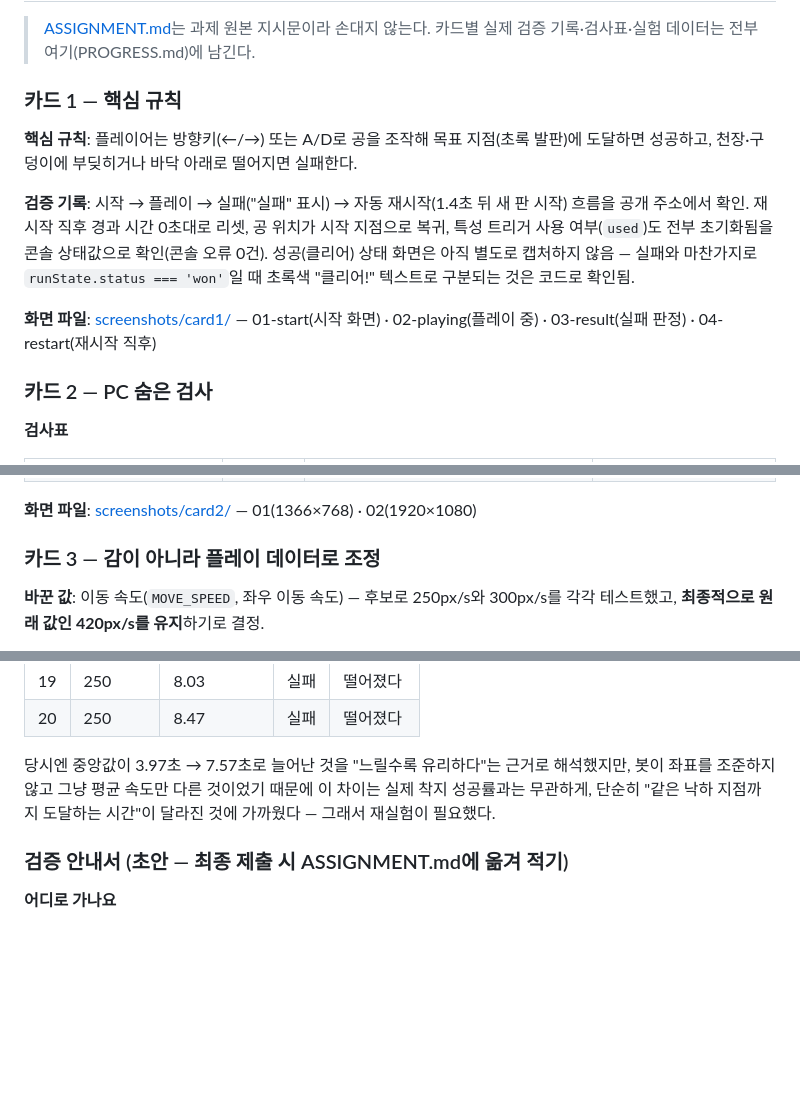
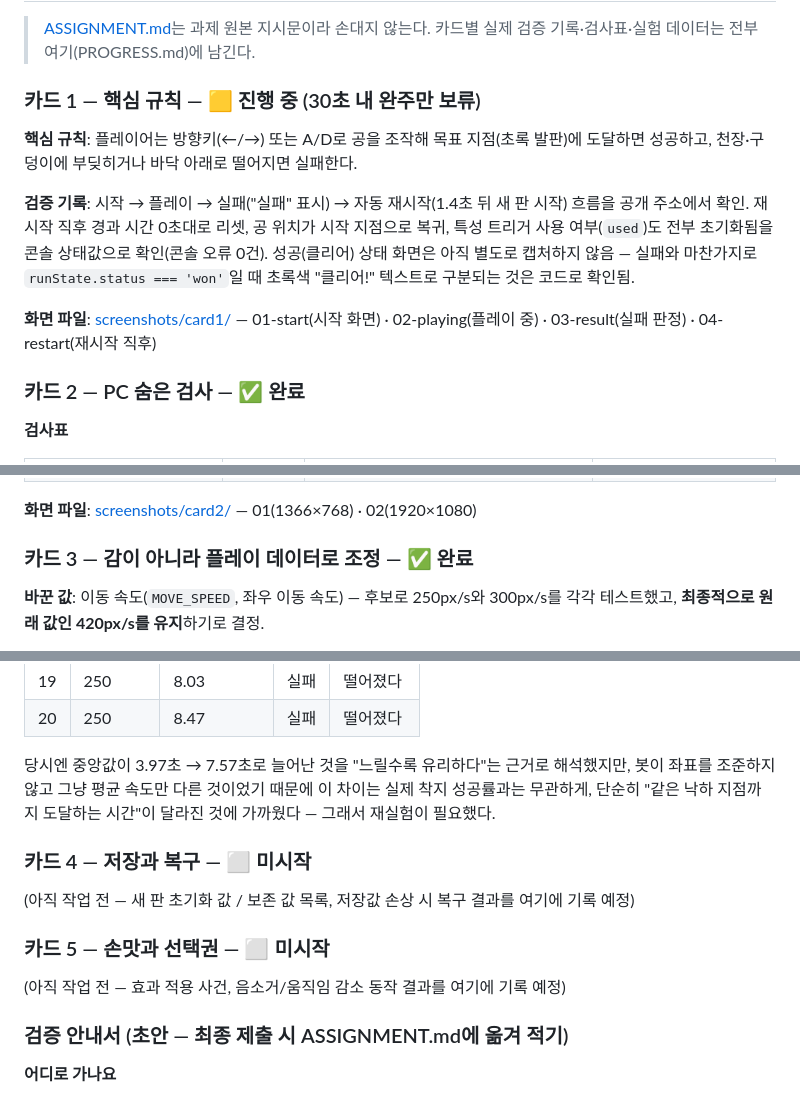
Before and after one commit to whiteclover0542/minigame, a Markdown page: PROGRESS.md, 3 parts joined by grey strips. Rendered like a GitHub page; folded sections open; blank space fills up the shorter version.

Commit message:
Add per-card completion markers to PROGRESS.md
Each card's detailed record now carries its own status badge (done /
in progress / not started) right next to its heading, instead of only
living in the separate summary table. Adds stub sections for cards 4
and 5 so all five cards have a matching place to record status.

```diff
--- a/PROGRESS.md
+++ b/PROGRESS.md
@@ -126,7 +126,7 @@
 
 > [ASSIGNMENT.md](ASSIGNMENT.md)는 과제 원본 지시문이라 손대지 않는다. 카드별 실제 검증 기록·검사표·실험 데이터는 전부 여기(PROGRESS.md)에 남긴다.
 
-### 카드 1 — 핵심 규칙
+### 카드 1 — 핵심 규칙 — 🟨 진행 중 (30초 내 완주만 보류)
 
 **핵심 규칙**: 플레이어는 방향키(←/→) 또는 A/D로 공을 조작해 목표 지점(초록 발판)에 도달하면 성공하고, 천장·구덩이에 부딪히거나 바닥 아래로 떨어지면 실패한다.
 
@@ -134,7 +134,7 @@
 
 **화면 파일**: [screenshots/card1/](screenshots/card1/) — 01-start(시작 화면) · 02-playing(플레이 중) · 03-result(실패 판정) · 04-restart(재시작 직후)
 
-### 카드 2 — PC 숨은 검사
+### 카드 2 — PC 숨은 검사 — ✅ 완료
 
 **검사표**
 
@@ -151,7 +151,7 @@
 
 **화면 파일**: [screenshots/card2/](screenshots/card2/) — 01(1366×768) · 02(1920×1080)
 
-### 카드 3 — 감이 아니라 플레이 데이터로 조정
+### 카드 3 — 감이 아니라 플레이 데이터로 조정 — ✅ 완료
 
 **바꾼 값**: 이동 속도(`MOVE_SPEED`, 좌우 이동 속도) — 후보로 250px/s와 300px/s를 각각 테스트했고, **최종적으로 원래 값인 420px/s를 유지**하기로 결정.
 
@@ -208,6 +208,14 @@
 
 </details>
 
+### 카드 4 — 저장과 복구 — ⬜ 미시작
+
+(아직 작업 전 — 새 판 초기화 값 / 보존 값 목록, 저장값 손상 시 복구 결과를 여기에 기록 예정)
+
+### 카드 5 — 손맛과 선택권 — ⬜ 미시작
+
+(아직 작업 전 — 효과 적용 사건, 음소거/움직임 감소 동작 결과를 여기에 기록 예정)
+
 ### 검증 안내서 (초안 — 최종 제출 시 ASSIGNMENT.md에 옮겨 적기)
 
 **어디로 가나요**
```
